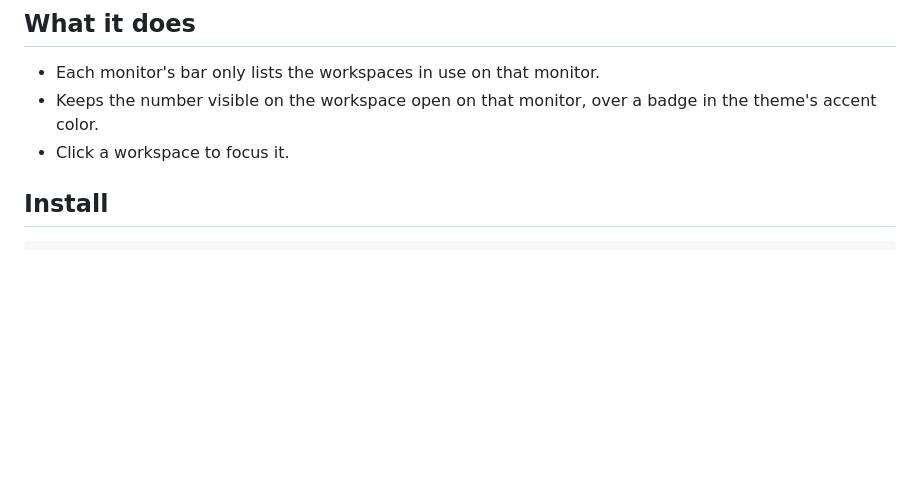
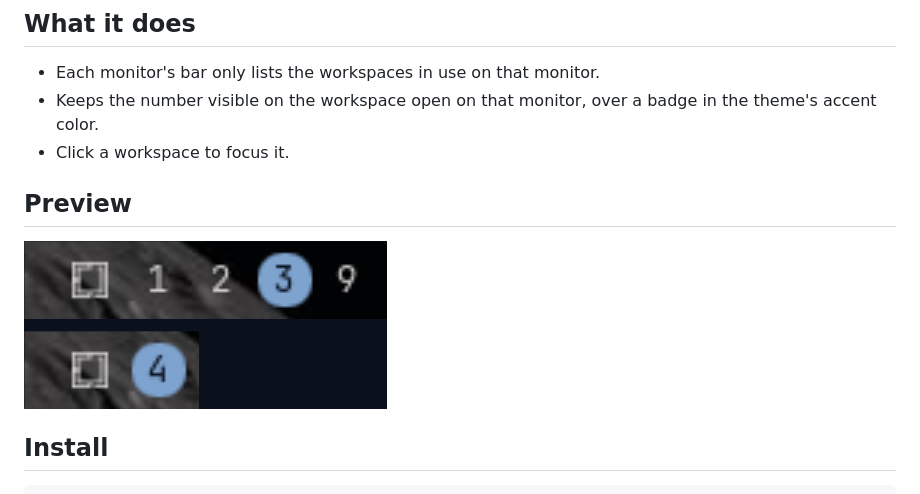
Before and after one commit to vinicgobbi/omarchy-plugin-workspaces, a Markdown page: README.md, the part around the change. Drawn GitHub-style; pictures changed too: preview.png (added); blank space fills up the shorter version.

Commit message:
docs: adiciona preview do widget ao README

```diff
--- a/README.md
+++ b/README.md
@@ -9,6 +9,10 @@ cloned from the built-in `omarchy.workspaces`.
 - Keeps the number visible on the workspace open on that monitor, over
   a badge in the theme's accent color.
 - Click a workspace to focus it.
+
+## Preview
+
+![Workspaces widget on the bars of two monitors](preview.png)
 
 ## Install
 
```
